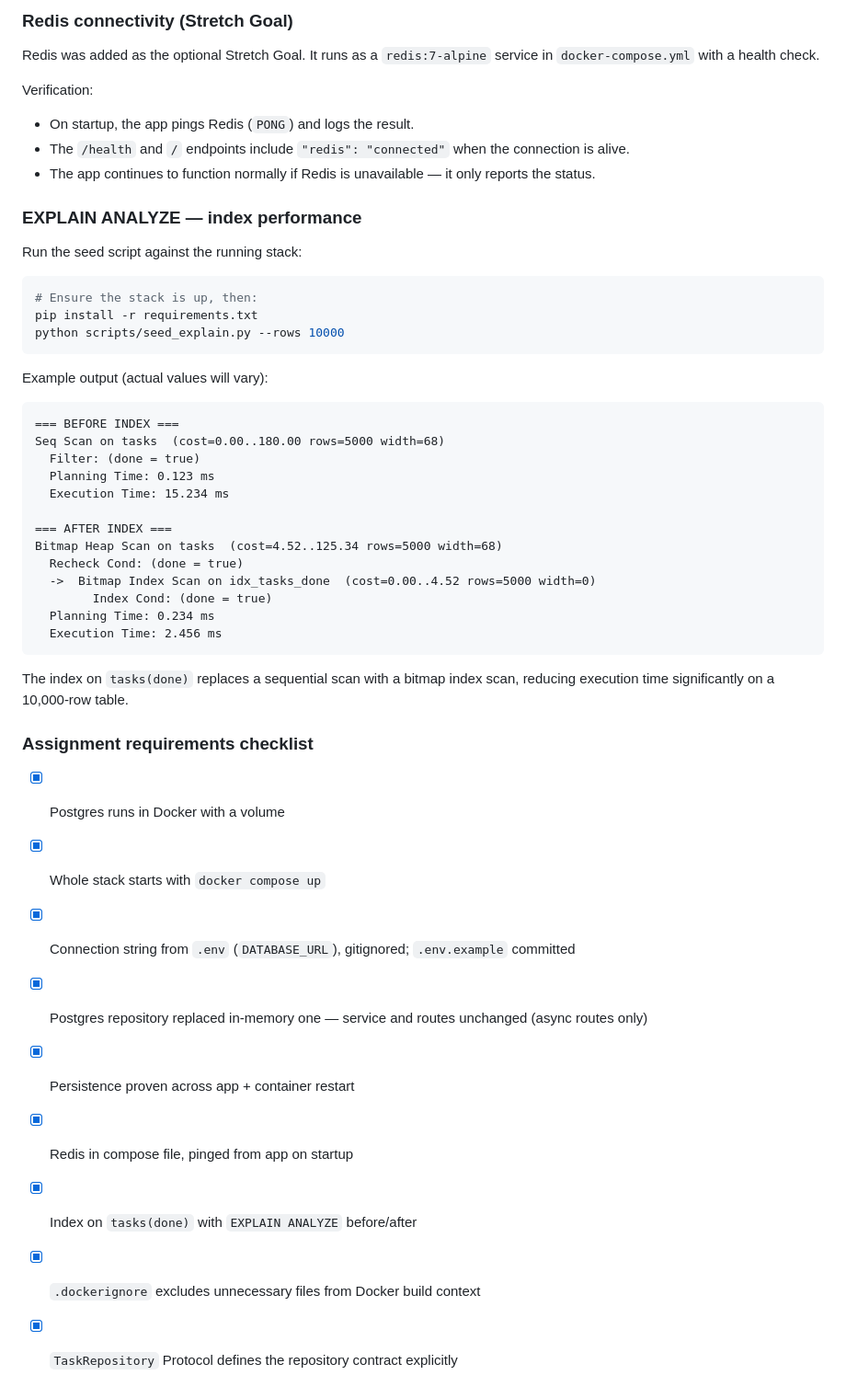
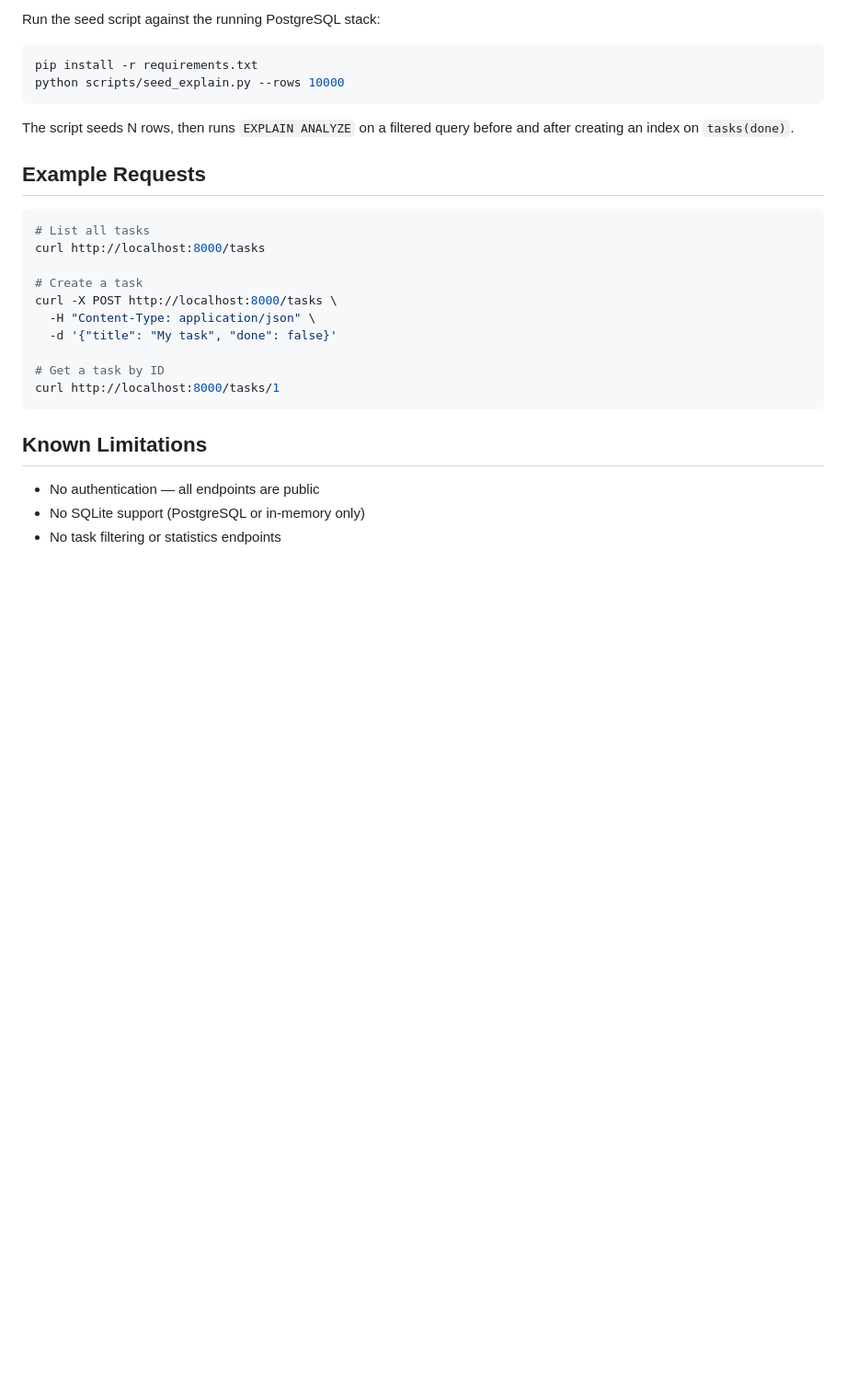
Before and after one commit to ahmedm0ssad/flyrank-backend, a Markdown page: README.md, the part around one of its changes. Shown at 92% size. Drawn GitHub-style; blank space fills up the shorter version.

````diff
--- a/README.md
+++ b/README.md
@@ -137,51 +189,30 @@ The volume `pgdata` in `docker-compose.yml` ensures Postgres data persists acros
 
-### Redis connectivity (Stretch Goal)
-
-Redis was added as the optional Stretch Goal. It runs as a `redis:7-alpine` service in `docker-compose.yml` with a health check.
-
-Verification:
-- On startup, the app pings Redis (`PONG`) and logs the result.
-- The `/health` and `/` endpoints include `"redis": "connected"` when the connection is alive.
-- The app continues to function normally if Redis is unavailable — it only reports the status.
-
-### EXPLAIN ANALYZE — index performance
-
-Run the seed script against the running stack:
+Run the seed script against the running PostgreSQL stack:
 
 ```bash
-# Ensure the stack is up, then:
 pip install -r requirements.txt
 python scripts/seed_explain.py --rows 10000
 ```
 
-Example output (actual values will vary):
+The script seeds N rows, then runs `EXPLAIN ANALYZE` on a filtered query before and after creating an index on `tasks(done)`.
 
-```
-=== BEFORE INDEX ===
-Seq Scan on tasks  (cost=0.00..180.00 rows=5000 width=68)
-  Filter: (done = true)
-  Planning Time: 0.123 ms
-  Execution Time: 15.234 ms
+## Example Requests
 
-=== AFTER INDEX ===
-Bitmap Heap Scan on tasks  (cost=4.52..125.34 rows=5000 width=68)
-  Recheck Cond: (done = true)
-  ->  Bitmap Index Scan on idx_tasks_done  (cost=0.00..4.52 rows=5000 width=0)
-        Index Cond: (done = true)
-  Planning Time: 0.234 ms
-  Execution Time: 2.456 ms
+```bash
+# List all tasks
+curl http://localhost:8000/tasks
+
+# Create a task
+curl -X POST http://localhost:8000/tasks \
+  -H "Content-Type: application/json" \
+  -d '{"title": "My task", "done": false}'
+
+# Get a task by ID
+curl http://localhost:8000/tasks/1
 ```
 
-The index on `tasks(done)` replaces a sequential scan with a bitmap index scan, reducing execution time significantly on a 10,000-row table.
+## Known Limitations
 
-### Assignment requirements checklist
-
-- [x] Postgres runs in Docker with a volume
-- [x] Whole stack starts with `docker compose up`
-- [x] Connection string from `.env` (`DATABASE_URL`), gitignored; `.env.example` committed
-- [x] Postgres repository replaced in-memory one — service and routes unchanged (async routes only)
-- [x] Persistence proven across app + container restart
-- [x] Redis in compose file, pinged from app on startup
-- [x] Index on `tasks(done)` with `EXPLAIN ANALYZE` before/after
-- [x] `.dockerignore` excludes unnecessary files from Docker build context
-- [x] `TaskRepository` Protocol defines the repository contract explicitly
+- No authentication — all endpoints are public
+- No SQLite support (PostgreSQL or in-memory only)
+- No task filtering or statistics endpoints
````
Also changed, not shown: other parts of README.md (+116 -64 lines).
